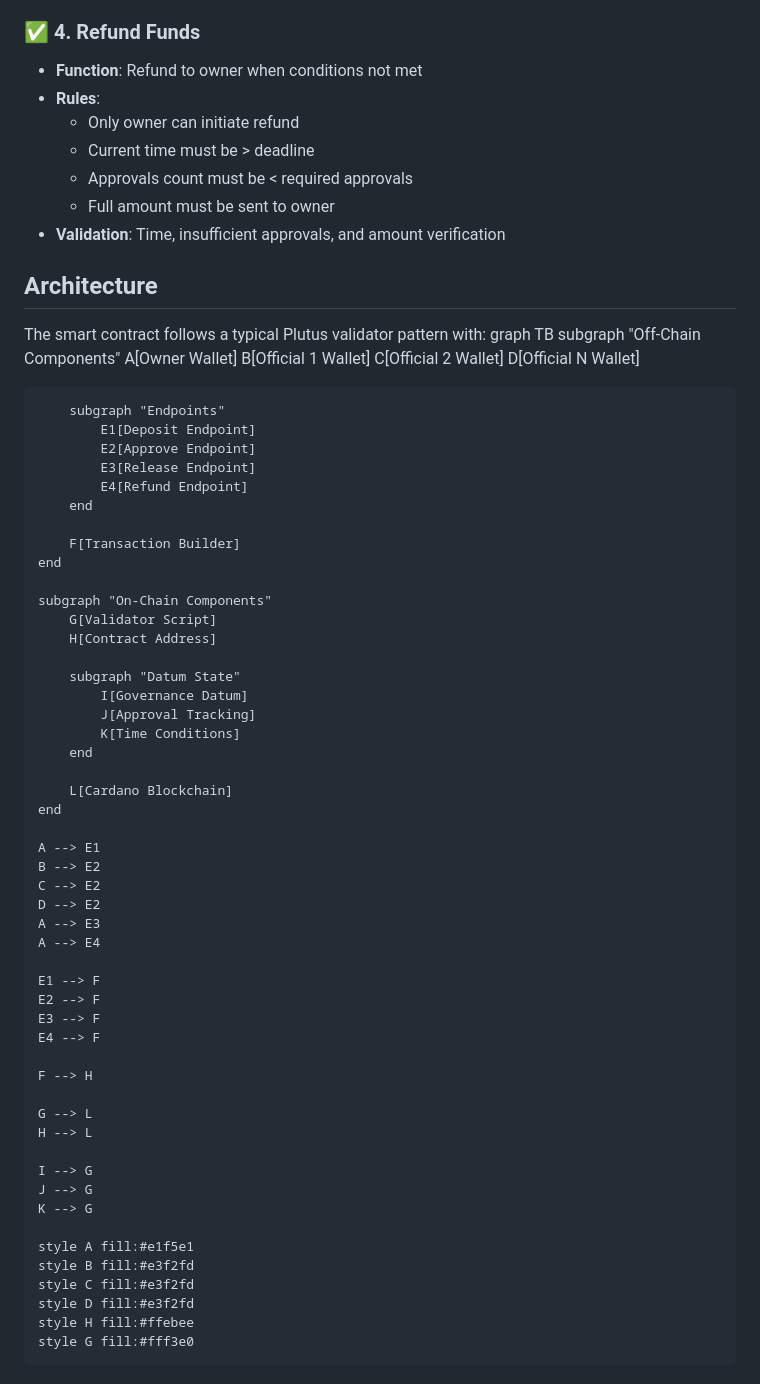
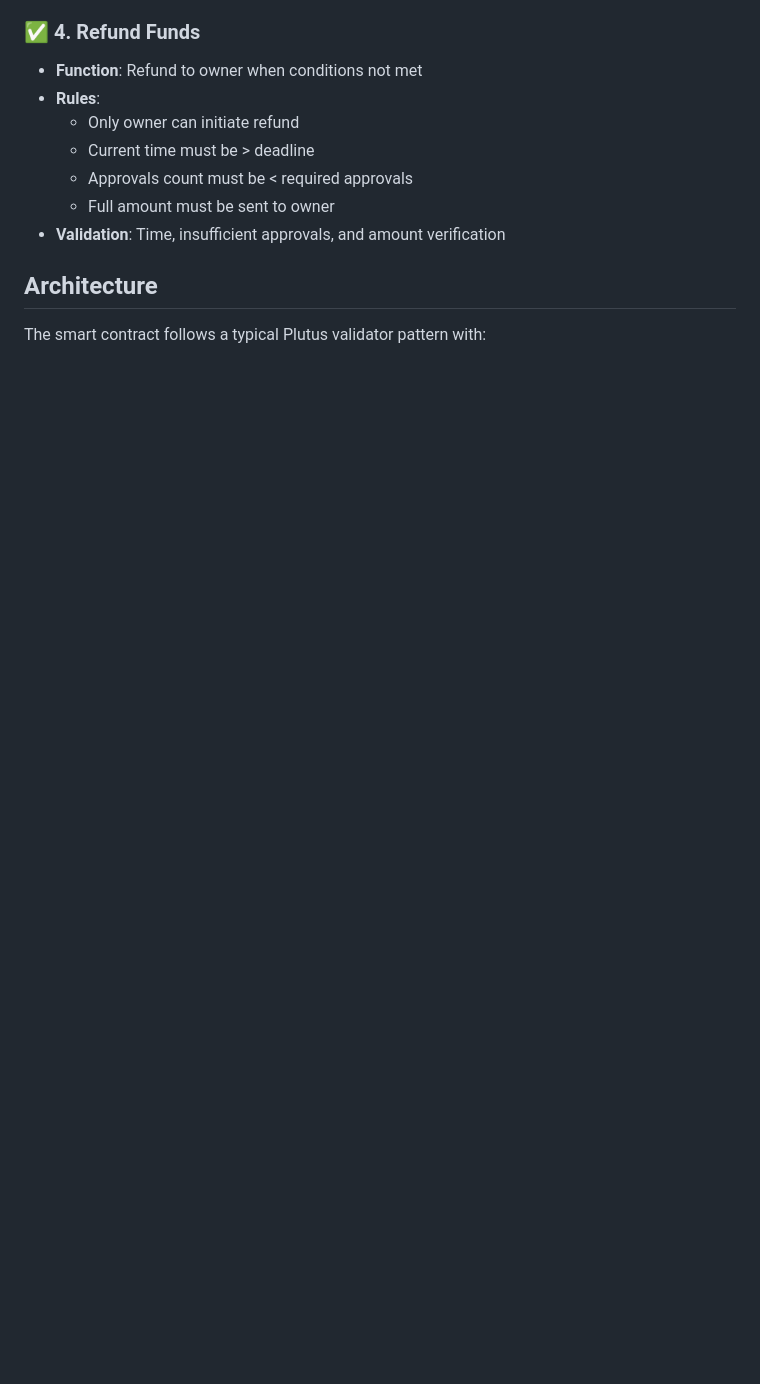
Before and after one commit to Onyinyechi46/Fund-Governance, a Markdown page: README.md, the part around the change. Drawn GitHub-style; blank space fills up the shorter version.

Commit message:
Remove architecture diagram from README
Removed detailed architecture diagram from README.

```diff
--- a/README.md
+++ b/README.md
@@ -70,60 +70,3 @@ The project successfully implements all four required endpoints:
 ## Architecture
 
 The smart contract follows a typical Plutus validator pattern with:
-graph TB
-    subgraph "Off-Chain Components"
-        A[Owner Wallet]
-        B[Official 1 Wallet]
-        C[Official 2 Wallet]
-        D[Official N Wallet]
-
-        subgraph "Endpoints"
-            E1[Deposit Endpoint]
-            E2[Approve Endpoint]
-            E3[Release Endpoint]
-            E4[Refund Endpoint]
-        end
-
-        F[Transaction Builder]
-    end
-
-    subgraph "On-Chain Components"
-        G[Validator Script]
-        H[Contract Address]
-
-        subgraph "Datum State"
-            I[Governance Datum]
-            J[Approval Tracking]
-            K[Time Conditions]
-        end
-
-        L[Cardano Blockchain]
-    end
-
-    A --> E1
-    B --> E2
-    C --> E2
-    D --> E2
-    A --> E3
-    A --> E4
-
-    E1 --> F
-    E2 --> F
-    E3 --> F
-    E4 --> F
-
-    F --> H
-
-    G --> L
-    H --> L
-
-    I --> G
-    J --> G
-    K --> G
-
-    style A fill:#e1f5e1
-    style B fill:#e3f2fd
-    style C fill:#e3f2fd
-    style D fill:#e3f2fd
-    style H fill:#ffebee
-    style G fill:#fff3e0
```
